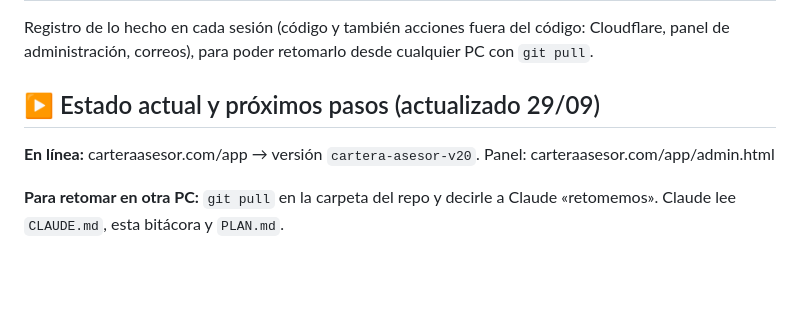
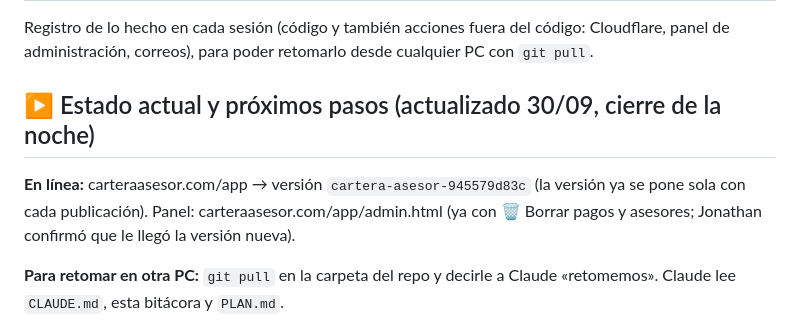
Before and after one commit to jonathanaveda-spec/cartera-imss, a Markdown page: BITACORA.md, the part around the change. Drawn GitHub-style; blank space fills up the shorter version.

Commit message:
Bitácora: cierre del 30/09
Co-Authored-By: Claude Opus 5.5 <noreply@anthropic.com>

```diff
--- a/BITACORA.md
+++ b/BITACORA.md
@@ -4,9 +4,11 @@ Registro de lo hecho en cada sesión (código y también acciones fuera del cód
 Cloudflare, panel de administración, correos), para poder retomarlo desde cualquier PC
 con `git pull`.
 
-## ▶ Estado actual y próximos pasos (actualizado 29/09)
+## ▶ Estado actual y próximos pasos (actualizado 30/09, cierre de la noche)
 
-**En línea:** carteraasesor.com/app → versión `cartera-asesor-v20`. Panel: carteraasesor.com/app/admin.html
+**En línea:** carteraasesor.com/app → versión `cartera-asesor-945579d83c` (la versión ya se pone sola
+con cada publicación). Panel: carteraasesor.com/app/admin.html (ya con 🗑️ Borrar pagos y asesores;
+Jonathan confirmó que le llegó la versión nueva).
 
 **Para retomar en otra PC:** `git pull` en la carpeta del repo y decirle a Claude «retomemos».
 Claude lee `CLAUDE.md`, esta bitácora y `PLAN.md`.
```
